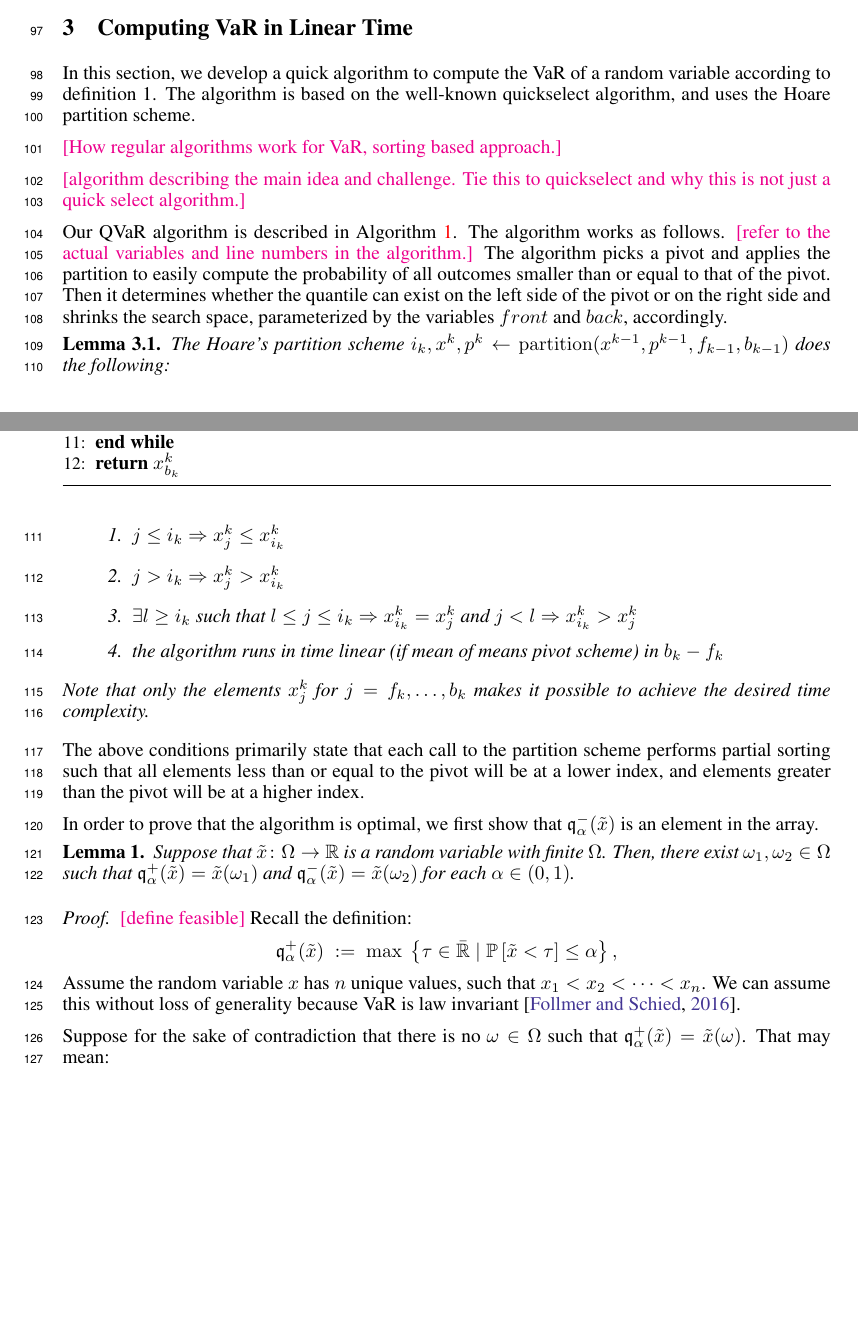
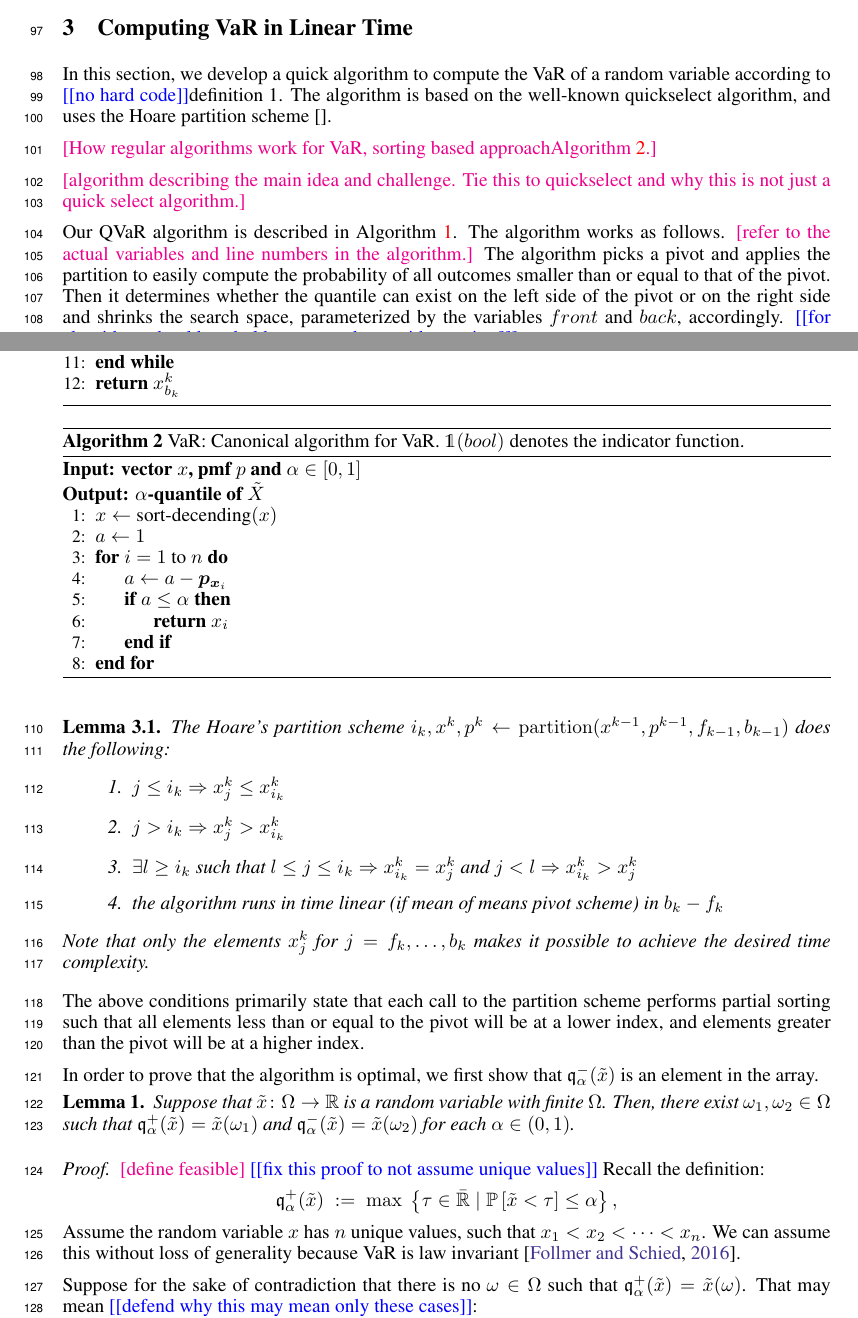
Before and after one commit to GersiD/FastCVaR, a LaTeX paper (main.tex): two parts of pages 3 and 4 of 12, joined at a grey line, cut so that both start at the same text, the shorter picture padded with empty space. Compiled offline with pdfLaTeX.

Commit message:
section 3

```diff
--- a/main.tex
+++ b/main.tex
@@ -177,15 +174,16 @@ where $\varphi^{\star}$ the convex conjugate of the $\varphi$-divergence $\varph
 \cite{adam2019projectionscanonicalsimplexadditional}
 
 \section{Computing VaR in Linear Time} \label{sec:var-linear}
-In this section, we develop a quick algorithm to compute the VaR of a random variable according to definition 1. The algorithm is based on the well-known quickselect algorithm, and uses the Hoare partition scheme.
+In this section, we develop a quick algorithm to compute the VaR of a random variable according to \todo{no hard code}definition 1. The algorithm is based on the well-known quickselect algorithm, and uses the Hoare partition scheme~\cite{}.
 
-\mm{How regular algorithms work for VaR, sorting based approach.}
+\mm{How regular algorithms work for VaR, sorting based approach\cref{alg:slow_quantile}.}
 
 \mm{algorithm describing the main idea and challenge. Tie this to quickselect and why this is not just a quick select algorithm.}
 
 
 %We first restate some well-known properties of the Hoare Partition scheme.
 Our QVaR algorithm is described in \cref{alg:quick_quantile}. The algorithm works as follows. \mm{refer to the actual variables and line numbers in the algorithm.} The algorithm picks a pivot and applies the partition to easily compute the probability of all outcomes smaller than or equal to that of the pivot. Then it determines whether the quantile can exist on the left side of the pivot or on the right side and shrinks the search space, parameterized by the variables $front$ and $back$, accordingly.
+\todo{for algorithms should we bold vectors to keep with notation?}
 \begin{algorithm}
   \algrenewcommand\algorithmicrequire{\textbf{Input: vector $x$, pmf $p$ and $\alpha \in [0,1]$}}
   \algrenewcommand\algorithmicensure{\textbf{Output: $\alpha$-quantile of $\tilde{X}$}}
@@ -208,8 +206,23 @@ Our QVaR algorithm is described in \cref{alg:quick_quantile}. The algorithm work
   \end{algorithmic}
 \end{algorithm}
 
+\begin{algorithm}
+  \algrenewcommand\algorithmicrequire{\textbf{Input: vector $x$, pmf $p$ and $\alpha \in [0,1]$}}
+  \algrenewcommand\algorithmicensure{\textbf{Output: $\alpha$-quantile of $\tilde{X}$}}
+  \caption{VaR: Canonical algorithm for VaR. $\mathds{1}(bool)$ denotes the indicator function.}\label{alg:slow_quantile}
 
-
+  \begin{algorithmic}[1]
+  \Require{} \Ensure{}
+  \State{$x \gets \text{sort-decending}(x)$}
+  \State{$a \gets 1$}
+  \For{$i=1$ to $n$}
+  \State{$a \gets a - \bm{p}_{\bm{x}_i}$}
+    \If{$a \leq \alpha$}
+      \State{\Return{$x_i$}}
+    \EndIf{}
+  \EndFor{}
+  \end{algorithmic}
+\end{algorithm}
 \begin{lemma}
 The Hoare's partition scheme $i_k, x^k, p^k \gets \operatorname{partition}(x^{k-1}, p^{k-1}, f_{k-1}, b_{k-1})$ does the following:
   \begin{enumerate}
@@ -229,6 +242,7 @@ Suppose that $\tilde{x}\colon \Omega \to \Real$ is a random variable with finite
 \begin{proof}
 
   \mm{define feasible}
+  \todo{fix this proof to not assume unique values}
 Recall the definition:
  \[
   \quant_{\alpha}^+(\tilde{x})
@@ -237,10 +251,11 @@ Recall the definition:
  \]
 Assume the random variable $ x $ has $ n $ unique values, such that $ x_1 < x_2 < \cdots < x_n $.  We can assume this without loss of generality because VaR is law invariant~\cite{Follmer2016}.
 
-Suppose for the sake of contradiction that there is no $\omega\in \Omega $ such that $\quant^+_{\alpha}(\tilde{x}) = \tilde{x}(\omega)$. That may mean:
+Suppose for the sake of contradiction that there is no $\omega\in \Omega $ such that $\quant^+_{\alpha}(\tilde{x}) = \tilde{x}(\omega)$. That may mean \todo{defend why this may mean only these cases}:
 \begin{enumerate}
 \item[Case 1] $\exists x_{i}, x_{i + 1} \in \tilde{x}(\Omega)$ such that $\quant^+_{\alpha}(\tilde{x}) \in (x_{i}, x_{i + 1})$.
-Let $\tau\opt $ is optimal in \eqref{eq:var-definition} (max definition) and therefore $\tau\opt  = \quant^+_{\alpha}(\tilde{x})  $. Then, let $\tau' = \tau\opt  + \frac{1}{2}(x_{i+1} - \tau\opt)$. Because $\tau' > \tau\opt $ and $\tau'$ is feasible in \eqref{eq:var-definition}, $\P{ \tilde{x} < \tau' } =  \P{ \tilde{x} < \tau\opt  }\le \alpha$, $\tau\opt $ cannot be optimal.
+
+  Let $\tau\opt $ is optimal in \eqref{eq:var-definition} (max definition) and therefore $\tau\opt  = \quant^+_{\alpha}(\tilde{x})  $. Then, let $\tau' = \tau\opt  + \frac{1}{2}(x_{i+1} - \tau\opt)$. Because $\tau' > \tau\opt $ and $\tau'$ is feasible in \eqref{eq:var-definition}, $\P{ \tilde{x} < \tau' } =  \P{ \tilde{x} < \tau\opt  }\le \alpha$, $\tau\opt $ cannot be optimal.
 \item[Case 2] $\quant^+_{\alpha}(\tilde{x}) < \min \tilde{x}$
 
   Let $\tau\opt $ is optimal in \eqref{eq:var-definition} (max definition) and therefore $\tau\opt  = \quant^+_{\alpha}(\tilde{x})  $. Then, let $\tau' = \tau\opt + \frac{1}{2}(x_{1} - \tau\opt)$. Because $\tau' > \tau\opt $ and $\tau'$ is feasible in \eqref{eq:var-definition}, $\P{ \tilde{x} < \tau' } =  \P{ \tilde{x} < \tau\opt  }\le \alpha$, $\tau\opt $ cannot be optimal.
```
Also changed, not shown: main.tex (25 more changed lines).
